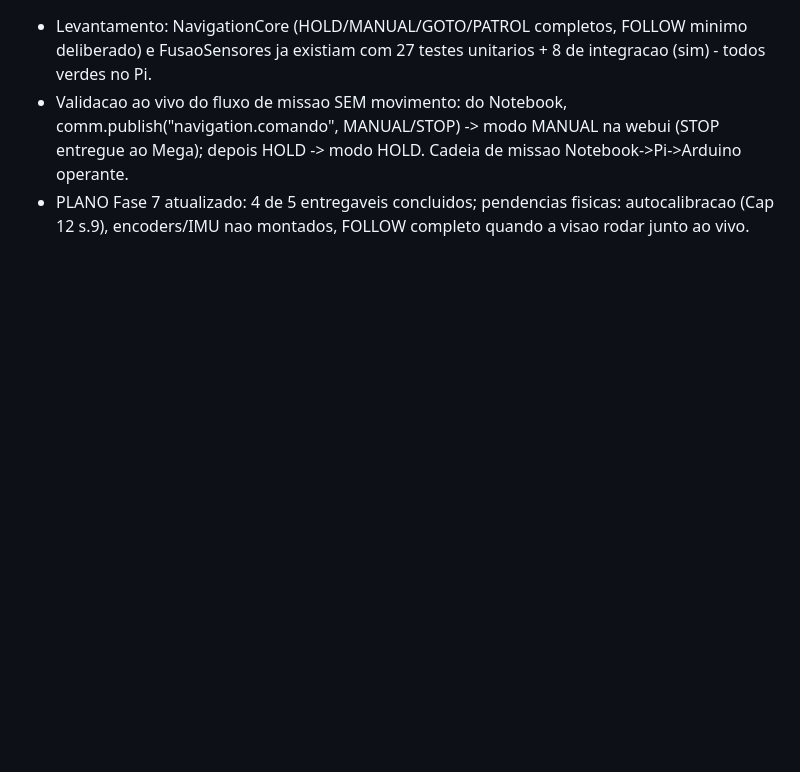
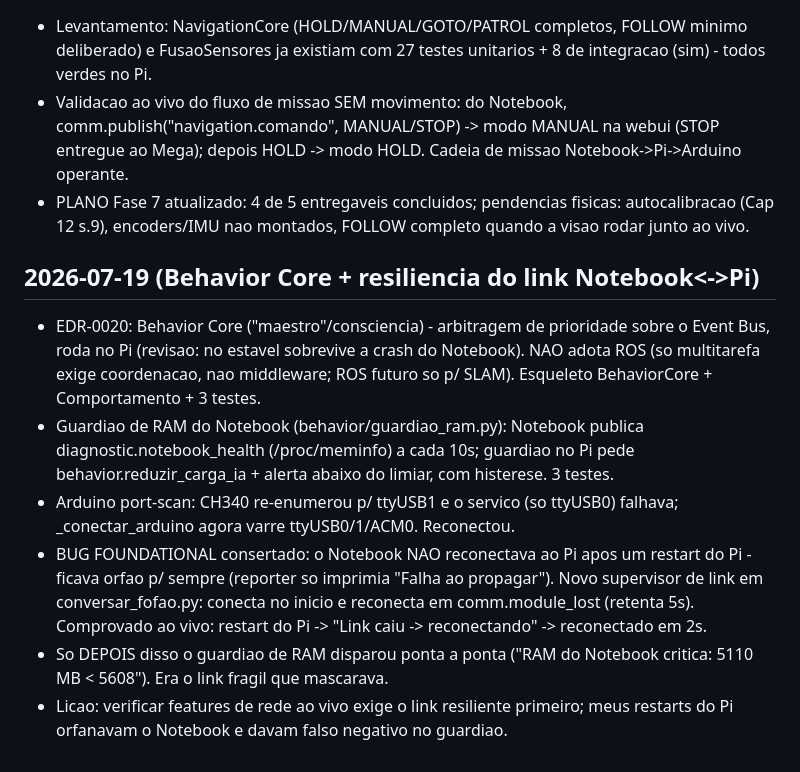
Before and after one commit to jproma23/Orion-Os, a Markdown page: docs/journal.md, the part around the change. Rendered like a GitHub page; blank space fills up the shorter version.

Commit message:
[docs] journal: Behavior Core, guardiao de RAM e reconexao Notebook<->Pi
Co-Authored-By: Claude Fable 5 <noreply@anthropic.com>

```diff
--- a/docs/journal.md
+++ b/docs/journal.md
@@ -1626,3 +1626,27 @@ servo). Primeira vez testando esses três com hardware real.
 - PLANO Fase 7 atualizado: 4 de 5 entregaveis concluidos; pendencias
   fisicas: autocalibracao (Cap 12 s.9), encoders/IMU nao montados, FOLLOW
   completo quando a visao rodar junto ao vivo.
+
+## 2026-07-19 (Behavior Core + resiliencia do link Notebook<->Pi)
+
+- EDR-0020: Behavior Core ("maestro"/consciencia) - arbitragem de
+  prioridade sobre o Event Bus, roda no Pi (revisao: no estavel sobrevive
+  a crash do Notebook). NAO adota ROS (so multitarefa exige coordenacao,
+  nao middleware; ROS futuro so p/ SLAM). Esqueleto BehaviorCore +
+  Comportamento + 3 testes.
+- Guardiao de RAM do Notebook (behavior/guardiao_ram.py): Notebook publica
+  diagnostic.notebook_health (/proc/meminfo) a cada 10s; guardiao no Pi
+  pede behavior.reduzir_carga_ia + alerta abaixo do limiar, com histerese.
+  3 testes.
+- Arduino port-scan: CH340 re-enumerou p/ ttyUSB1 e o servico (so ttyUSB0)
+  falhava; _conectar_arduino agora varre ttyUSB0/1/ACM0. Reconectou.
+- BUG FOUNDATIONAL consertado: o Notebook NAO reconectava ao Pi apos um
+  restart do Pi - ficava orfao p/ sempre (reporter so imprimia "Falha ao
+  propagar"). Novo supervisor de link em conversar_fofao.py: conecta no
+  inicio e reconecta em comm.module_lost (retenta 5s). Comprovado ao vivo:
+  restart do Pi -> "Link caiu -> reconectando" -> reconectado em 2s.
+- So DEPOIS disso o guardiao de RAM disparou ponta a ponta ("RAM do
+  Notebook critica: 5110 MB < 5608"). Era o link fragil que mascarava.
+- Licao: verificar features de rede ao vivo exige o link resiliente
+  primeiro; meus restarts do Pi orfanavam o Notebook e davam falso
+  negativo no guardiao.
```
